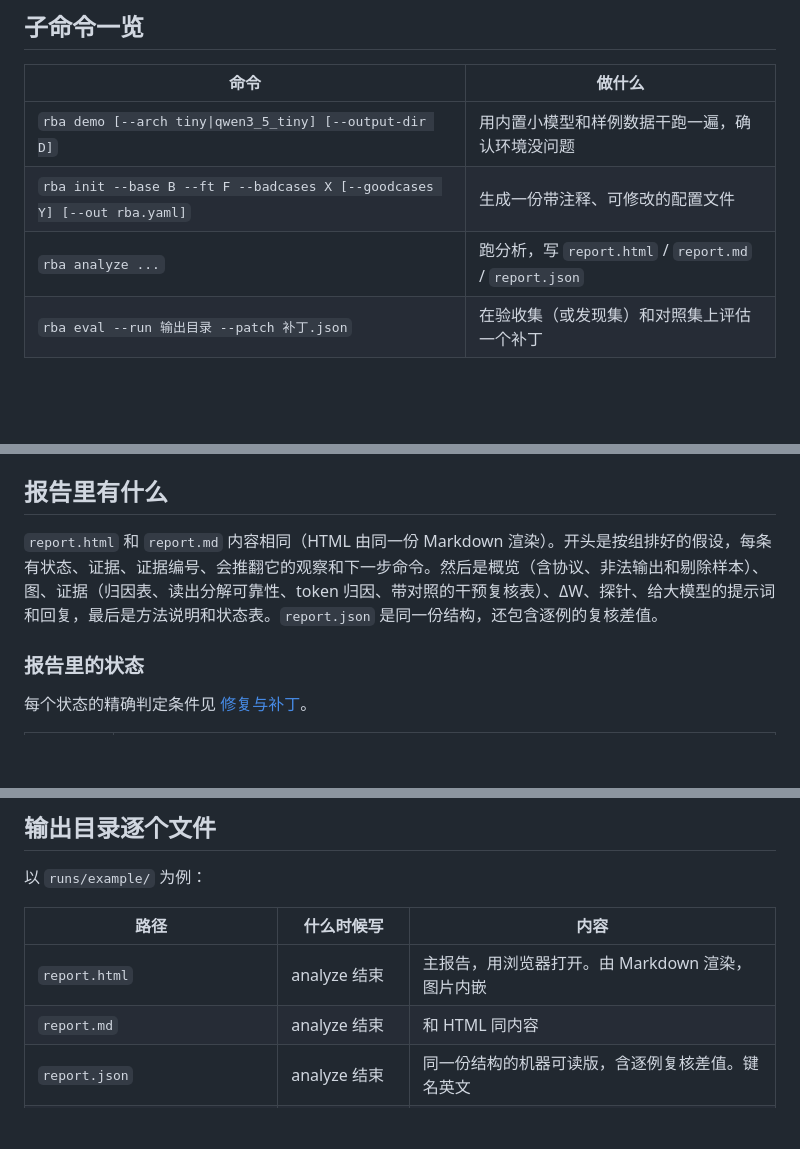
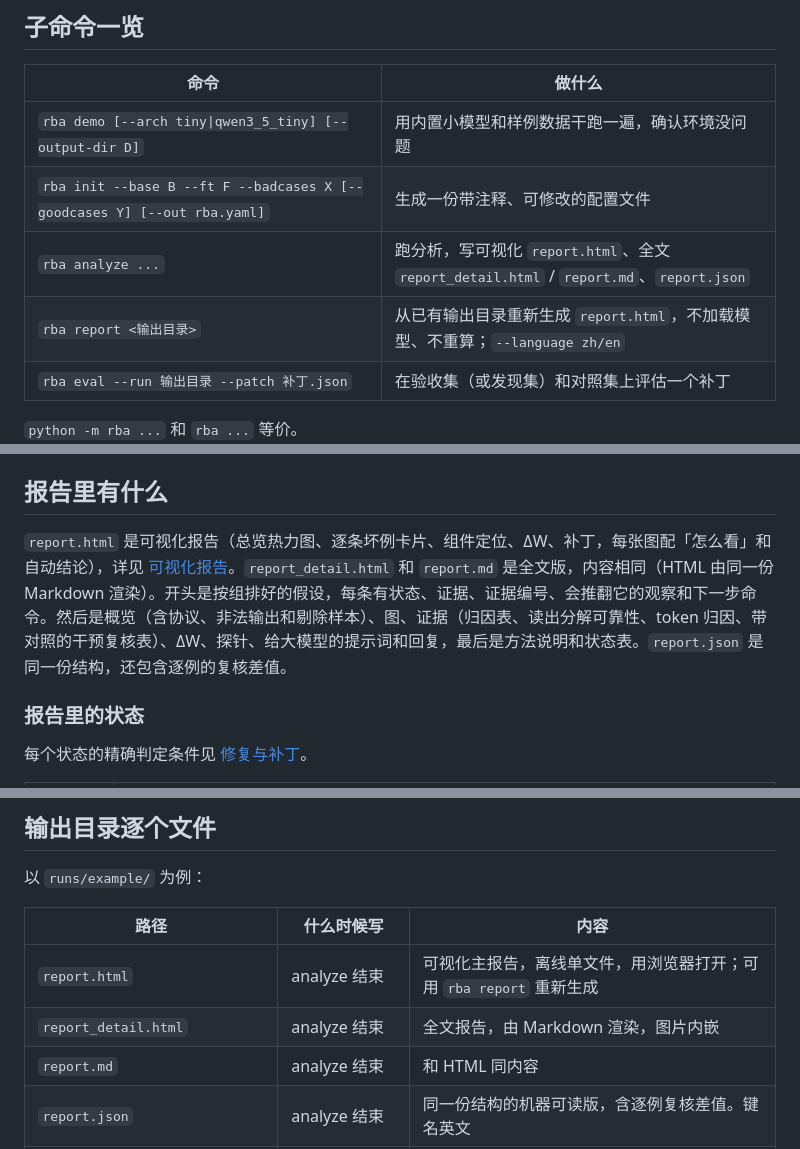
Before and after one commit to mallocagi1-cell/relevance-badcase-analyzer, a Markdown page: docs/使用说明.md, 3 parts joined by grey strips. Rendered like a GitHub page; blank space fills up the shorter version.

```diff
--- a/docs/使用说明.md
+++ b/docs/使用说明.md
@@ -19,7 +19,8 @@ pip install -e .          # 想跑测试用 pip install -e ".[dev]"
 | --- | --- |
 | `rba demo [--arch tiny\|qwen3_5_tiny] [--output-dir D]` | 用内置小模型和样例数据干跑一遍，确认环境没问题 |
 | `rba init --base B --ft F --badcases X [--goodcases Y] [--out rba.yaml]` | 生成一份带注释、可修改的配置文件 |
-| `rba analyze ...` | 跑分析，写 `report.html` / `report.md` / `report.json` |
+| `rba analyze ...` | 跑分析，写可视化 `report.html`、全文 `report_detail.html` / `report.md`、`report.json` |
+| `rba report <输出目录>` | 从已有输出目录重新生成 `report.html`，不加载模型、不重算；`--language zh/en` |
 | `rba eval --run 输出目录 --patch 补丁.json` | 在验收集（或发现集）和对照集上评估一个补丁 |
 
 `python -m rba ...` 和 `rba ...` 等价。
@@ -114,7 +115,7 @@ rba eval --run runs/example --patch runs/example/patches/3_to_0_h2.json
 
 ## 报告里有什么
 
-`report.html` 和 `report.md` 内容相同（HTML 由同一份 Markdown 渲染）。开头是按组排好的假设，每条有状态、证据、证据编号、会推翻它的观察和下一步命令。然后是概览（含协议、非法输出和剔除样本）、图、证据（归因表、读出分解可靠性、token 归因、带对照的干预复核表）、ΔW、探针、给大模型的提示词和回复，最后是方法说明和状态表。`report.json` 是同一份结构，还包含逐例的复核差值。
+`report.html` 是可视化报告（总览热力图、逐条坏例卡片、组件定位、ΔW、补丁，每张图配「怎么看」和自动结论），详见 [可视化报告](可视化报告.md)。`report_detail.html` 和 `report.md` 是全文版，内容相同（HTML 由同一份 Markdown 渲染）。开头是按组排好的假设，每条有状态、证据、证据编号、会推翻它的观察和下一步命令。然后是概览（含协议、非法输出和剔除样本）、图、证据（归因表、读出分解可靠性、token 归因、带对照的干预复核表）、ΔW、探针、给大模型的提示词和回复，最后是方法说明和状态表。`report.json` 是同一份结构，还包含逐例的复核差值。
 
 ### 报告里的状态
 
@@ -386,7 +387,8 @@ demo 必须在仓库根目录运行（要找到 `example.yaml` 和 `examples/`
 
 | 路径 | 什么时候写 | 内容 |
 | --- | --- | --- |
-| `report.html` | analyze 结束 | 主报告，用浏览器打开。由 Markdown 渲染，图片内嵌 |
+| `report.html` | analyze 结束 | 可视化主报告，离线单文件，用浏览器打开；可用 `rba report` 重新生成 |
+| `report_detail.html` | analyze 结束 | 全文报告，由 Markdown 渲染，图片内嵌 |
 | `report.md` | analyze 结束 | 和 HTML 同内容 |
 | `report.json` | analyze 结束 | 同一份结构的机器可读版，含逐例复核差值。键名英文 |
 | `config.used.json` | analyze 结束 | 全部配置 + `schema_version` + `runtime`（实际设备/dtype、模型身份、等级 id、图像 token id、是否共享权重、验收集划分、剔除样本、指纹）。`rba eval --run` 读它 |
```
Also changed, not shown: other parts of docs/使用说明.md (+3 -3 lines), README.md (+50 -2 lines), docs/可视化报告.md (added, +129 -0 lines), docs/images/report_card.png (added), docs/images/report_components.png (added), docs/images/report_overview.png (added), docs/images/report_patches.png (added), 6 other files.
